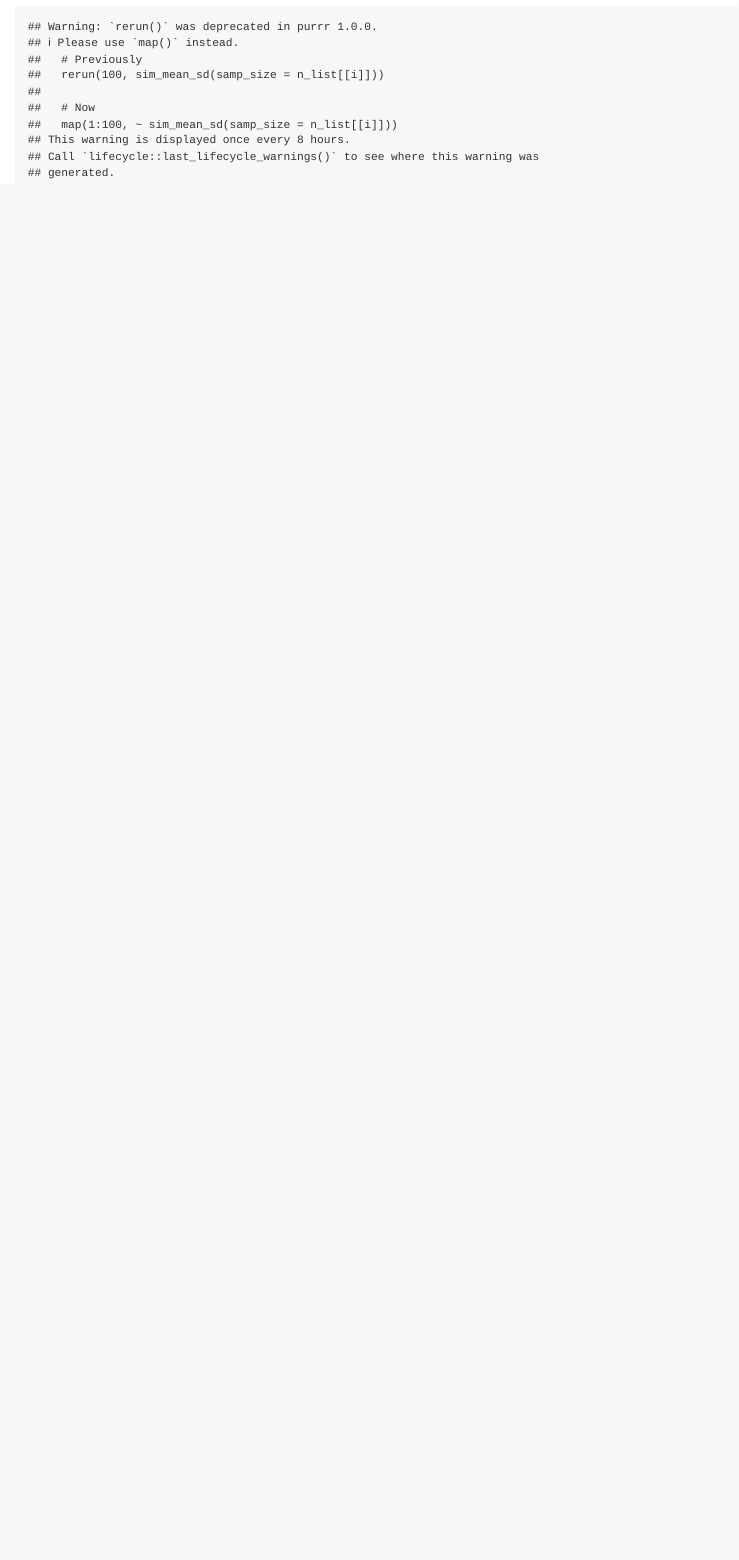
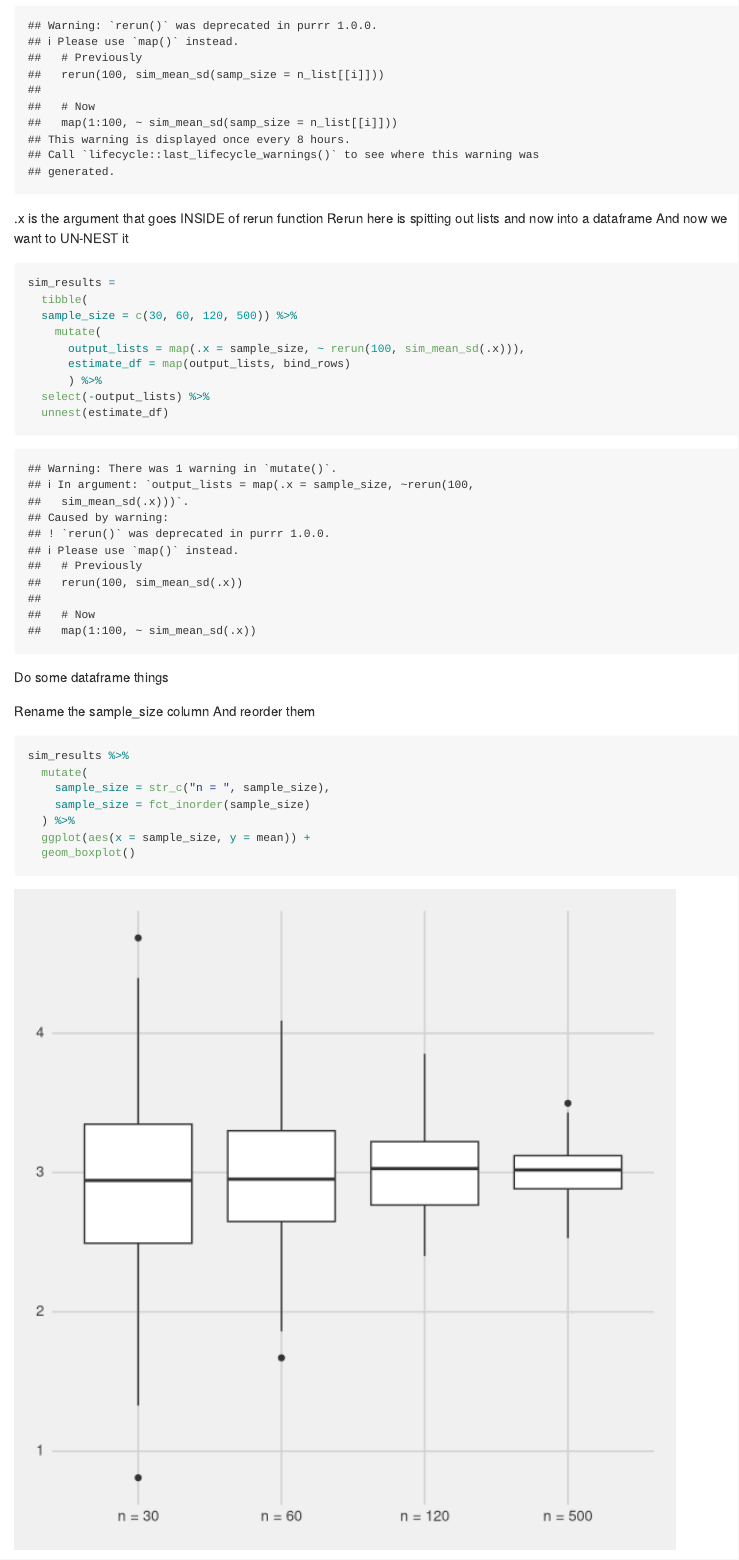
Before and after one commit to aabramov90/simulation, an R Markdown document (simulation.Rmd): the page in a window 1100 px wide, from 3530 px down before the commit and from 3510 px down after it, so that both start at the same text. Rendered offline with R 4.5, knitr and Pandoc, with nearby package versions; code that draws random numbers runs with fixed seeds of ours.

Commit message:
simulation complete!

````diff
--- a/simulation.Rmd
+++ b/simulation.Rmd
@@ -107,3 +108,33 @@ for (i in 1:4) {
 
 }
 ```
+
+.x is the argument that goes INSIDE of rerun function
+Rerun here is spitting out lists and now into a dataframe
+And now we want to UN-NEST it
+
+```{r, cache = TRUE}
+sim_results =
+  tibble(
+  sample_size = c(30, 60, 120, 500)) %>%
+    mutate(
+      output_lists = map(.x = sample_size, ~ rerun(100, sim_mean_sd(.x))),
+      estimate_df = map(output_lists, bind_rows)
+      ) %>%
+  select(-output_lists) %>%
+  unnest(estimate_df)
+```
+
+Do some dataframe things
+
+Rename the sample_size column
+And reorder them
+
+```{r}
+sim_results %>%
+  mutate(
+    sample_size = str_c("n = ", sample_size),
+    sample_size = fct_inorder(sample_size)
+  ) %>%
+  ggplot(aes(x = sample_size, y = mean)) +
+  geom_boxplot()
````
Also changed, not shown: simulation.md, simulation_files/figure-gfm/unnamed-chunk-8-1.png (added), simulation.Rmd (14 more changed lines), 4 other files.
